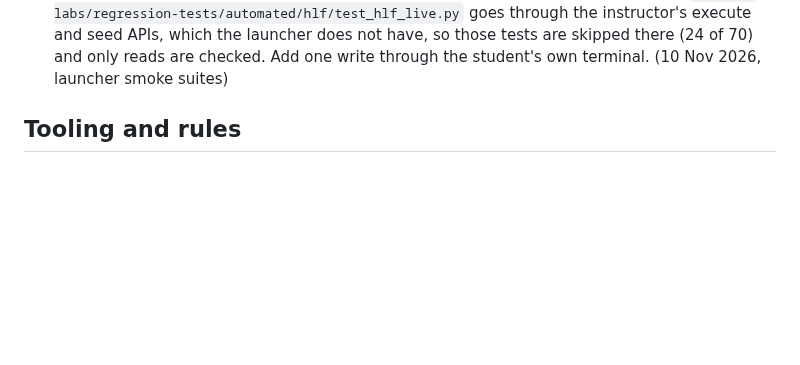
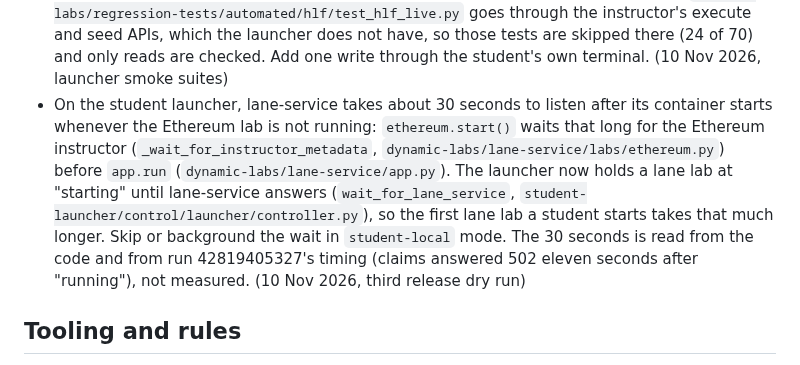
Before and after one commit to astevegreen/blockchain-technology-course, a Markdown page: docs/follow-ups.md, the part around the change. GitHub-like rendering; blank space fills up the shorter version.

Commit message:
Follow-ups: lane-service's 30-second Ethereum wait delays the first lane lab on the launcher
The launcher now waits for lane-service, so the wait is visible to students as a longer "starting".
Removing it is lab code that also runs in the classroom, so it is noted, not changed tonight.

Requested: "full permission and authority to adjust on the fly to complete all the phases and also whatever items end up as follow-ups"

Co-Authored-By: Claude <noreply@anthropic.com>

```diff
--- a/docs/follow-ups.md
+++ b/docs/follow-ups.md
@@ -74,6 +74,14 @@ slide index), which is never listed here.
   `dynamic-labs/regression-tests/automated/hlf/test_hlf_live.py` goes through the instructor's execute and seed
   APIs, which the launcher does not have, so those tests are skipped there (24 of 70) and only reads are checked.
   Add one write through the student's own terminal. (10 Nov 2026, launcher smoke suites)
+- On the student launcher, lane-service takes about 30 seconds to listen after its container starts whenever the
+  Ethereum lab is not running: `ethereum.start()` waits that long for the Ethereum instructor
+  (`_wait_for_instructor_metadata`, `dynamic-labs/lane-service/labs/ethereum.py`) before `app.run`
+  (`dynamic-labs/lane-service/app.py`). The launcher now holds a lane lab at "starting" until lane-service answers
+  (`wait_for_lane_service`, `student-launcher/control/launcher/controller.py`), so the first lane lab a student
+  starts takes that much longer. Skip or background the wait in `student-local` mode. The 30 seconds is read from
+  the code and from run 42819405327's timing (claims answered 502 eleven seconds after "running"), not measured.
+  (10 Nov 2026, third release dry run)
 
 ## Tooling and rules
 - `CLAUDE.md` hard rule 1 still says instructor files under `dynamic-labs/` need "an `-x` entry in `pages.yml` and a
```
